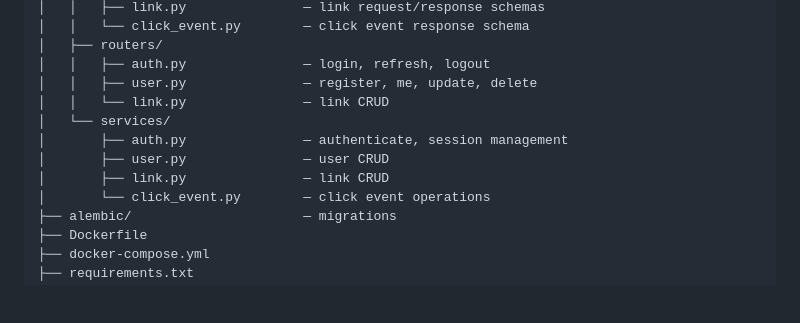
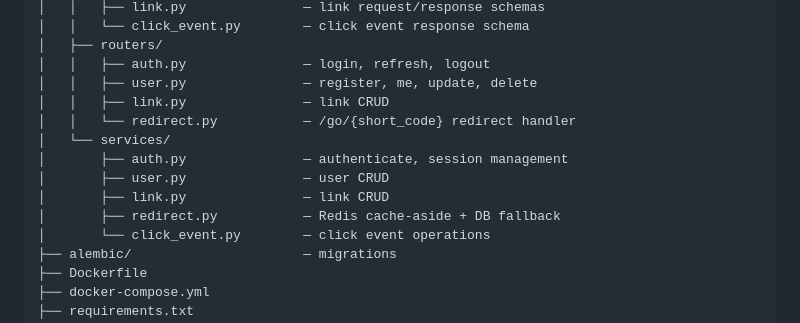
Before and after one commit to pratikmogaveera/cliqtracker-api, a Markdown page: README.md, the part around one of its changes. Rendered like a GitHub page; blank space fills up the shorter version.

Commit message:
docs: mark phase 2 complete and update file structure

```diff
--- a/README.md
+++ b/README.md
@@ -63,11 +63,13 @@ cliqtracker-api/
 │   ├── routers/
 │   │   ├── auth.py               — login, refresh, logout
 │   │   ├── user.py               — register, me, update, delete
-│   │   └── link.py               — link CRUD
+│   │   ├── link.py               — link CRUD
+│   │   └── redirect.py           — /go/{short_code} redirect handler
 │   └── services/
 │       ├── auth.py               — authenticate, session management
 │       ├── user.py               — user CRUD
 │       ├── link.py               — link CRUD
+│       ├── redirect.py           — Redis cache-aside + DB fallback
 │       └── click_event.py        — click event operations
 ├── alembic/                      — migrations
 ├── Dockerfile
```
Also changed, not shown: other parts of README.md (+1 -1 lines).
